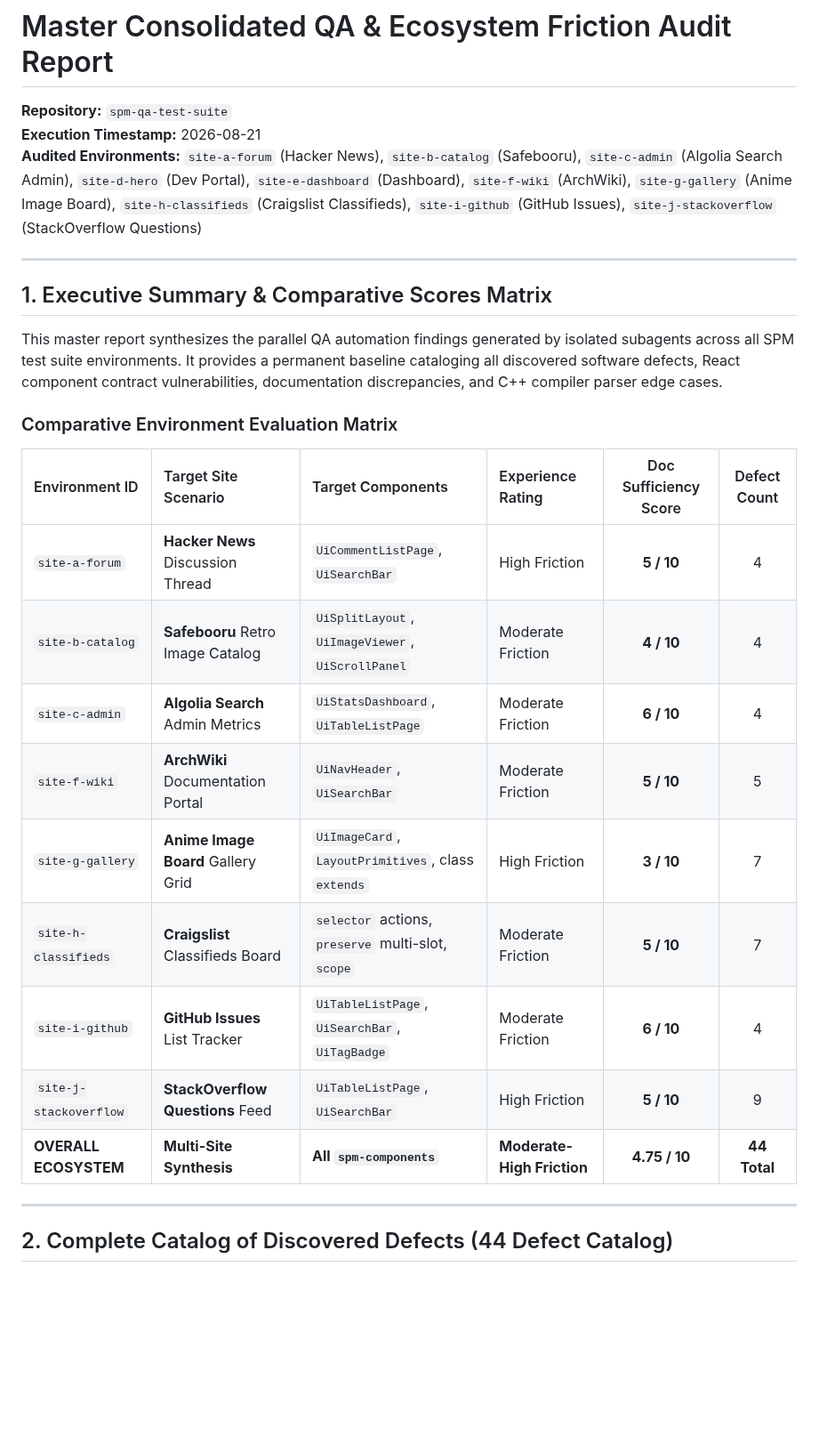
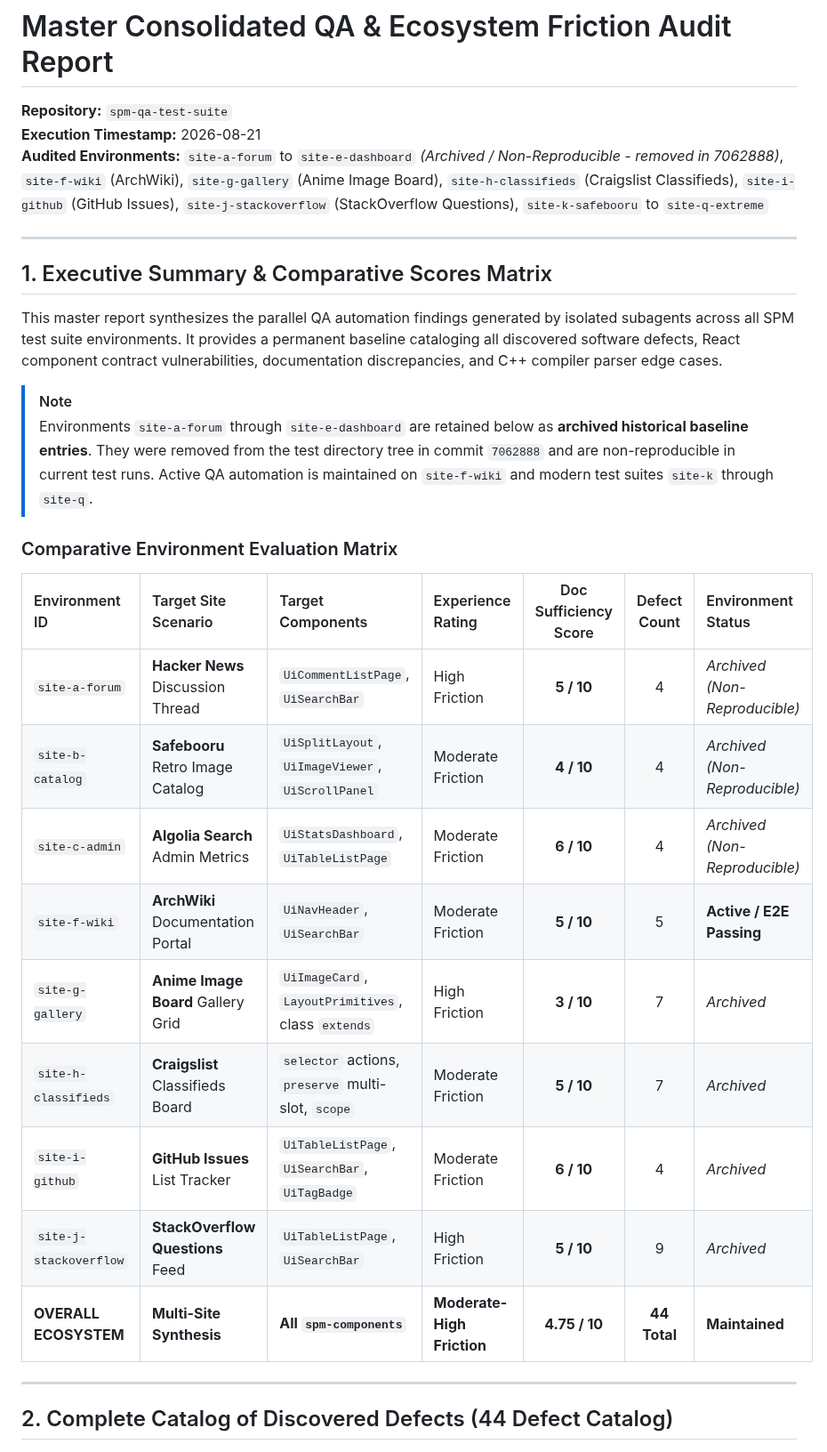
Before and after one commit to spm-ecosystem/spm-qa-test-suite, a Markdown page: reports/master-qa-synthesis-report.md, the part around the change. Shown at 89% size. GitHub-like rendering; blank space fills up the shorter version.

Commit message:
docs(qa): add archived non-reproducible environment disclaimer note for site-a to site-e

```diff
--- a/reports/master-qa-synthesis-report.md
+++ b/reports/master-qa-synthesis-report.md
@@ -2,7 +2,7 @@
 
 **Repository:** `spm-qa-test-suite`
 **Execution Timestamp:** 2026-08-21
-**Audited Environments:** `site-a-forum` (Hacker News), `site-b-catalog` (Safebooru), `site-c-admin` (Algolia Search Admin), `site-d-hero` (Dev Portal), `site-e-dashboard` (Dashboard), `site-f-wiki` (ArchWiki), `site-g-gallery` (Anime Image Board), `site-h-classifieds` (Craigslist Classifieds), `site-i-github` (GitHub Issues), `site-j-stackoverflow` (StackOverflow Questions)
+**Audited Environments:** `site-a-forum` to `site-e-dashboard` *(Archived / Non-Reproducible - removed in 7062888)*, `site-f-wiki` (ArchWiki), `site-g-gallery` (Anime Image Board), `site-h-classifieds` (Craigslist Classifieds), `site-i-github` (GitHub Issues), `site-j-stackoverflow` (StackOverflow Questions), `site-k-safebooru` to `site-q-extreme`
 
 ---
 
@@ -10,19 +10,22 @@
 
 This master report synthesizes the parallel QA automation findings generated by isolated subagents across all SPM test suite environments. It provides a permanent baseline cataloging all discovered software defects, React component contract vulnerabilities, documentation discrepancies, and C++ compiler parser edge cases.
 
+> [!NOTE]
+> Environments `site-a-forum` through `site-e-dashboard` are retained below as **archived historical baseline entries**. They were removed from the test directory tree in commit `7062888` and are non-reproducible in current test runs. Active QA automation is maintained on `site-f-wiki` and modern test suites `site-k` through `site-q`.
+
 ### Comparative Environment Evaluation Matrix
 
-| Environment ID | Target Site Scenario | Target Components | Experience Rating | Doc Sufficiency Score | Defect Count |
-| :--- | :--- | :--- | :--- | :---: | :---: |
-| `site-a-forum` | **Hacker News** Discussion Thread | `UiCommentListPage`, `UiSearchBar` | High Friction | **5 / 10** | 4 |
-| `site-b-catalog` | **Safebooru** Retro Image Catalog | `UiSplitLayout`, `UiImageViewer`, `UiScrollPanel` | Moderate Friction | **4 / 10** | 4 |
-| `site-c-admin` | **Algolia Search** Admin Metrics | `UiStatsDashboard`, `UiTableListPage` | Moderate Friction | **6 / 10** | 4 |
-| `site-f-wiki` | **ArchWiki** Documentation Portal | `UiNavHeader`, `UiSearchBar` | Moderate Friction | **5 / 10** | 5 |
-| `site-g-gallery` | **Anime Image Board** Gallery Grid | `UiImageCard`, `LayoutPrimitives`, class `extends` | High Friction | **3 / 10** | 7 |
-| `site-h-classifieds` | **Craigslist** Classifieds Board | `selector` actions, `preserve` multi-slot, `scope` | Moderate Friction | **5 / 10** | 7 |
-| `site-i-github` | **GitHub Issues** List Tracker | `UiTableListPage`, `UiSearchBar`, `UiTagBadge` | Moderate Friction | **6 / 10** | 4 |
-| `site-j-stackoverflow` | **StackOverflow Questions** Feed | `UiTableListPage`, `UiSearchBar` | High Friction | **5 / 10** | 9 |
-| **OVERALL ECOSYSTEM** | **Multi-Site Synthesis** | **All `spm-components`** | **Moderate-High Friction** | **4.75 / 10** | **44 Total** |
+| Environment ID | Target Site Scenario | Target Components | Experience Rating | Doc Sufficiency Score | Defect Count | Environment Status |
+| :--- | :--- | :--- | :--- | :---: | :---: | :--- |
+| `site-a-forum` | **Hacker News** Discussion Thread | `UiCommentListPage`, `UiSearchBar` | High Friction | **5 / 10** | 4 | *Archived (Non-Reproducible)* |
+| `site-b-catalog` | **Safebooru** Retro Image Catalog | `UiSplitLayout`, `UiImageViewer`, `UiScrollPanel` | Moderate Friction | **4 / 10** | 4 | *Archived (Non-Reproducible)* |
+| `site-c-admin` | **Algolia Search** Admin Metrics | `UiStatsDashboard`, `UiTableListPage` | Moderate Friction | **6 / 10** | 4 | *Archived (Non-Reproducible)* |
+| `site-f-wiki` | **ArchWiki** Documentation Portal | `UiNavHeader`, `UiSearchBar` | Moderate Friction | **5 / 10** | 5 | **Active / E2E Passing** |
+| `site-g-gallery` | **Anime Image Board** Gallery Grid | `UiImageCard`, `LayoutPrimitives`, class `extends` | High Friction | **3 / 10** | 7 | *Archived* |
+| `site-h-classifieds` | **Craigslist** Classifieds Board | `selector` actions, `preserve` multi-slot, `scope` | Moderate Friction | **5 / 10** | 7 | *Archived* |
+| `site-i-github` | **GitHub Issues** List Tracker | `UiTableListPage`, `UiSearchBar`, `UiTagBadge` | Moderate Friction | **6 / 10** | 4 | *Archived* |
+| `site-j-stackoverflow` | **StackOverflow Questions** Feed | `UiTableListPage`, `UiSearchBar` | High Friction | **5 / 10** | 9 | *Archived* |
+| **OVERALL ECOSYSTEM** | **Multi-Site Synthesis** | **All `spm-components`** | **Moderate-High Friction** | **4.75 / 10** | **44 Total** | **Maintained** |
 
 ---
 
```
